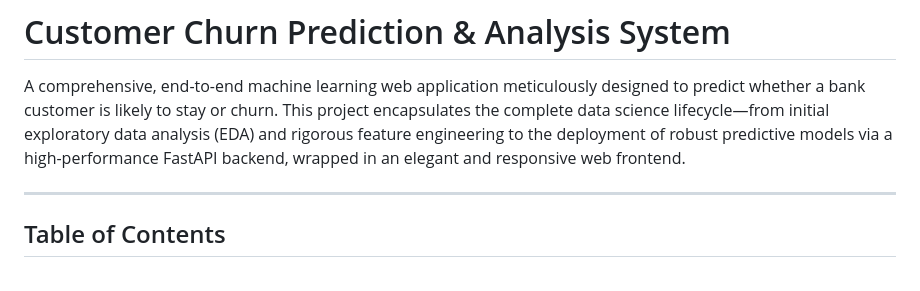
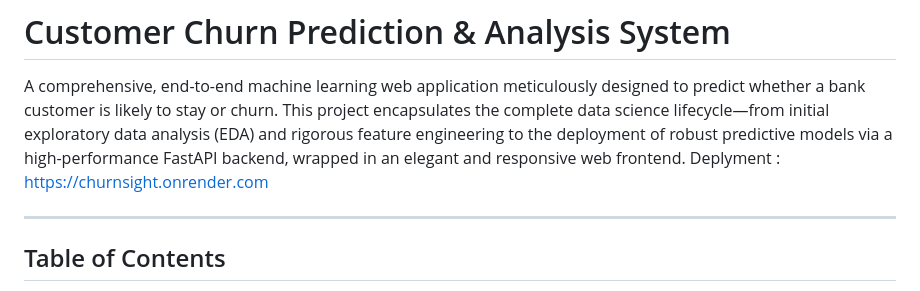
Before and after one commit to Kartik-Kumar9/Customer-Churn-Bank, a Markdown page: README.md, the part around the change. GitHub-like rendering.

```diff
--- a/README.md
+++ b/README.md
@@ -1,6 +1,7 @@
 # Customer Churn Prediction & Analysis System
 
 A comprehensive, end-to-end machine learning web application meticulously designed to predict whether a bank customer is likely to stay or churn. This project encapsulates the complete data science lifecycle—from initial exploratory data analysis (EDA) and rigorous feature engineering to the deployment of robust predictive models via a high-performance FastAPI backend, wrapped in an elegant and responsive web frontend.
+Deplyment : https://churnsight.onrender.com
 
 ---
 
```
